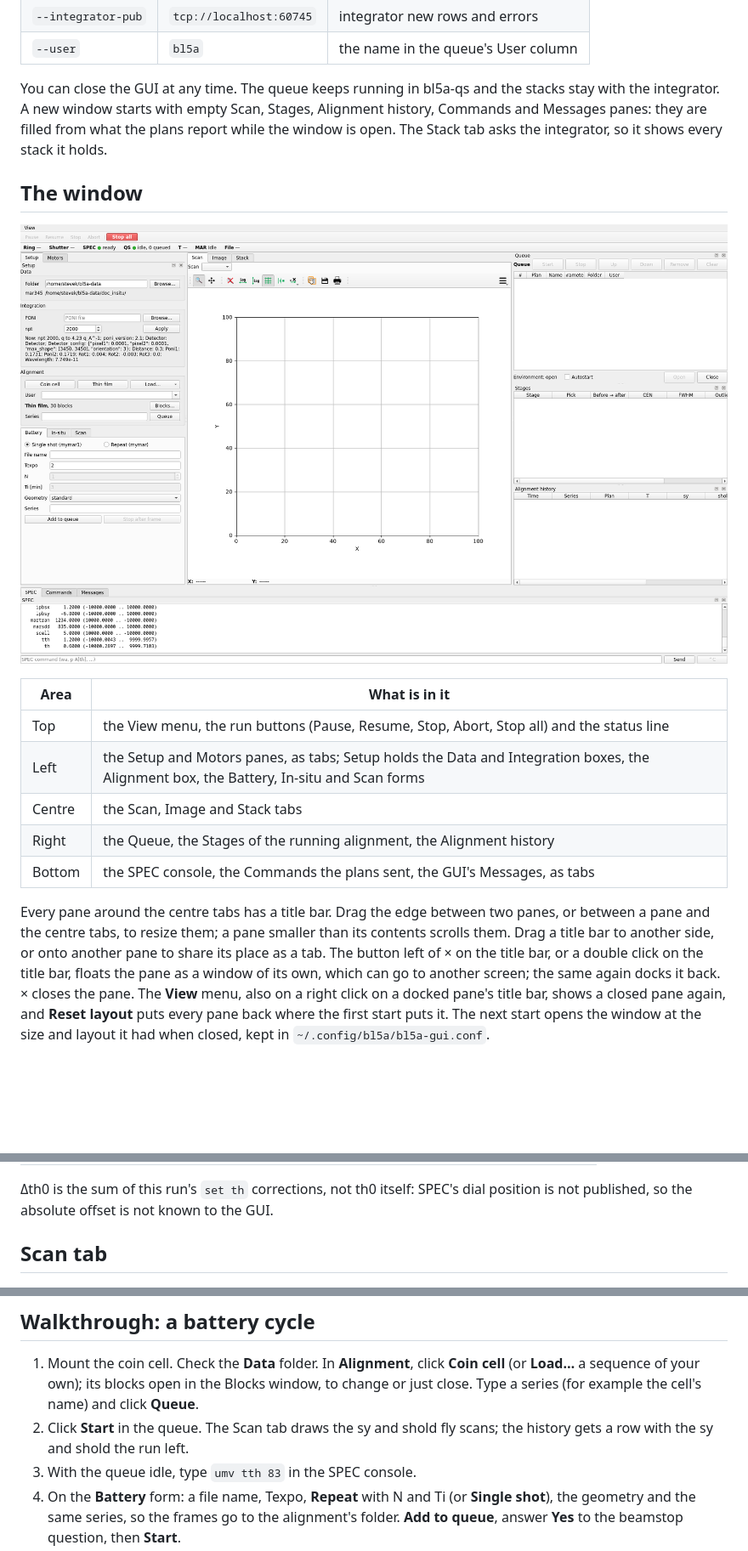
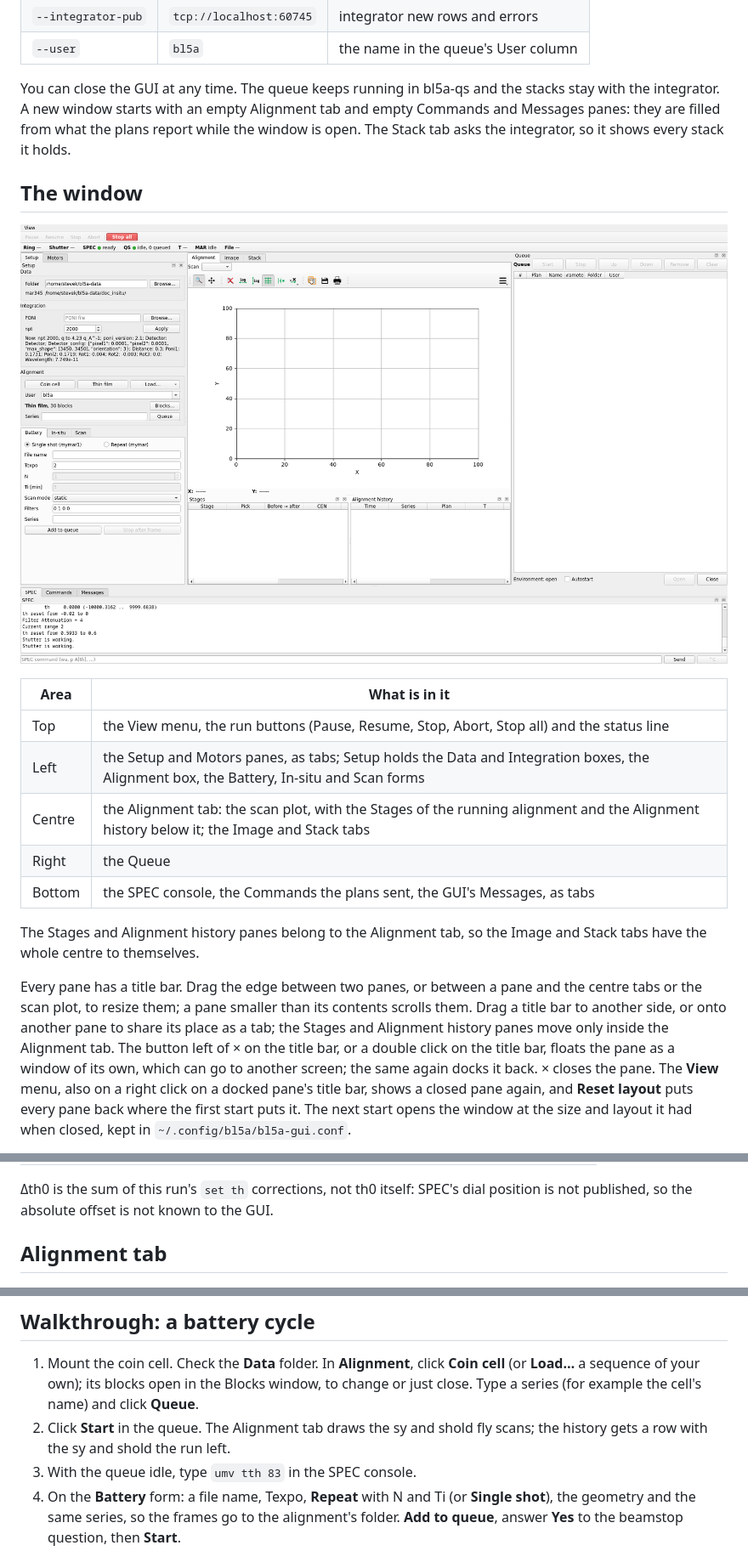
Before and after one commit to physwkim/bl5a_gui, a Markdown page: doc/usage.md, 3 parts joined by grey strips. Shown at 85% size. Drawn GitHub-style; pictures changed too: doc/img/overview-idle.png; blank space fills up the shorter version.

```diff
--- a/doc/usage.md
+++ b/doc/usage.md
@@ -28,8 +28,8 @@ options:
 | `--user` | `bl5a` | the name in the queue's User column |
 
 You can close the GUI at any time. The queue keeps running in bl5a-qs and
-the stacks stay with the integrator. A new window starts with empty Scan,
-Stages, Alignment history, Commands and Messages panes: they are filled
+the stacks stay with the integrator. A new window starts with an empty
+Alignment tab and empty Commands and Messages panes: they are filled
 from what the plans report while the window is open. The Stack tab asks
 the integrator, so it shows every stack it holds.
 
@@ -41,14 +41,18 @@ the integrator, so it shows every stack it holds.
 | --- | --- |
 | Top | the View menu, the run buttons (Pause, Resume, Stop, Abort, Stop all) and the status line |
 | Left | the Setup and Motors panes, as tabs; Setup holds the Data and Integration boxes, the Alignment box, the Battery, In-situ and Scan forms |
-| Centre | the Scan, Image and Stack tabs |
-| Right | the Queue, the Stages of the running alignment, the Alignment history |
+| Centre | the Alignment tab: the scan plot, with the Stages of the running alignment and the Alignment history below it; the Image and Stack tabs |
+| Right | the Queue |
 | Bottom | the SPEC console, the Commands the plans sent, the GUI's Messages, as tabs |
 
-Every pane around the centre tabs has a title bar. Drag the edge
-between two panes, or between a pane and the centre tabs, to resize
-them; a pane smaller than its contents scrolls them. Drag a title bar
-to another side, or onto another pane to share its place as a tab. The
+The Stages and Alignment history panes belong to the Alignment tab, so
+the Image and Stack tabs have the whole centre to themselves.
+
+Every pane has a title bar. Drag the edge between two panes, or between
+a pane and the centre tabs or the scan plot, to resize them; a pane
+smaller than its contents scrolls them. Drag a title bar to another
+side, or onto another pane to share its place as a tab; the Stages and
+Alignment history panes move only inside the Alignment tab. The
 button left of × on the title bar, or a double click on the title bar,
 floats the pane as a window of its own, which can go to another screen;
 the same again docks it back. × closes the pane. The **View** menu,
@@ -527,7 +531,7 @@ One row per finished run that aligned:
 SPEC's dial position is not published, so the absolute offset is not
 known to the GUI.
 
-## Scan tab
+## Alignment tab
 
 ![A scan being drawn](img/scan-live.png)
 
@@ -714,8 +718,9 @@ from bl5a-qs and the integrator. A request bl5a-qs refuses also opens a
    click **Coin cell** (or **Load…** a sequence of your own); its blocks
    open in the Blocks window, to change or just close. Type a series
    (for example the cell's name) and click **Queue**.
-2. Click **Start** in the queue. The Scan tab draws the sy and shold fly
-   scans; the history gets a row with the sy and shold the run left.
+2. Click **Start** in the queue. The Alignment tab draws the sy and
+   shold fly scans; the history gets a row with the sy and shold the run
+   left.
 3. With the queue idle, type `umv tth 83` in the SPEC console.
 4. On the **Battery** form: a file name, Texpo, **Repeat** with N and
    Ti (or **Single shot**), the geometry and the same series, so the
```
Also changed, not shown: other parts of doc/usage.md (+2 -2 lines), doc/install.md (+3 -3 lines), 4 other files.
